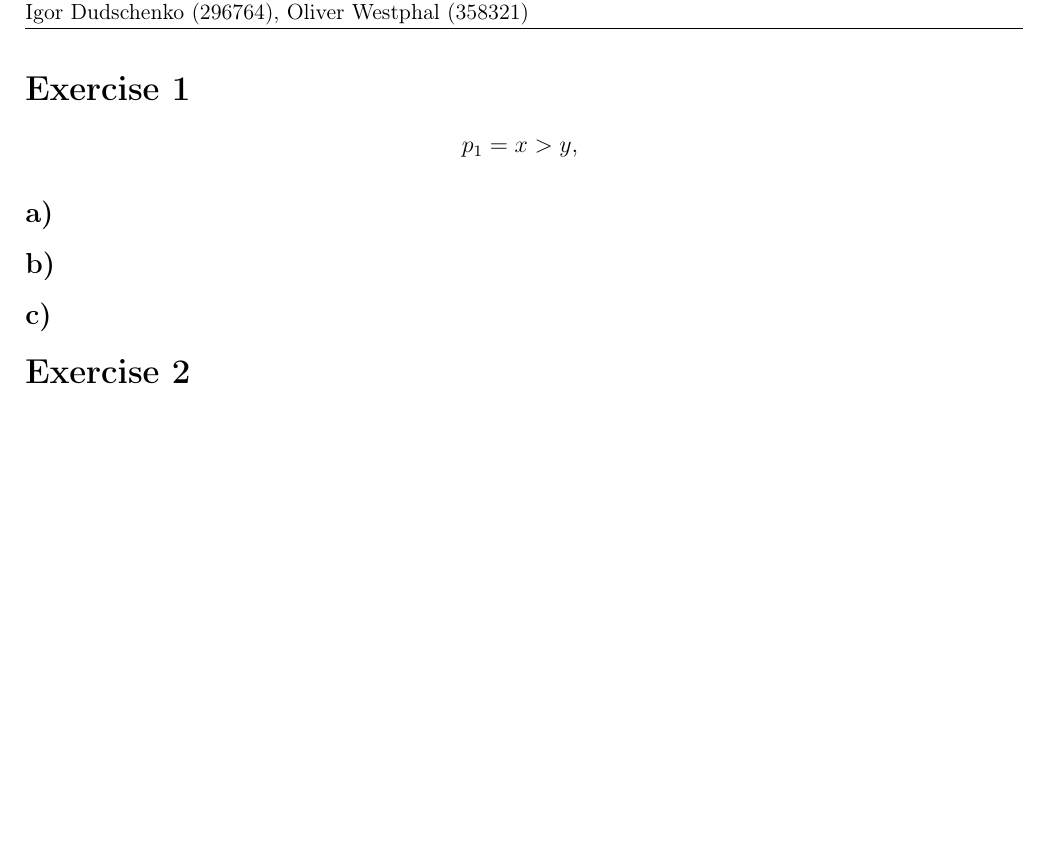
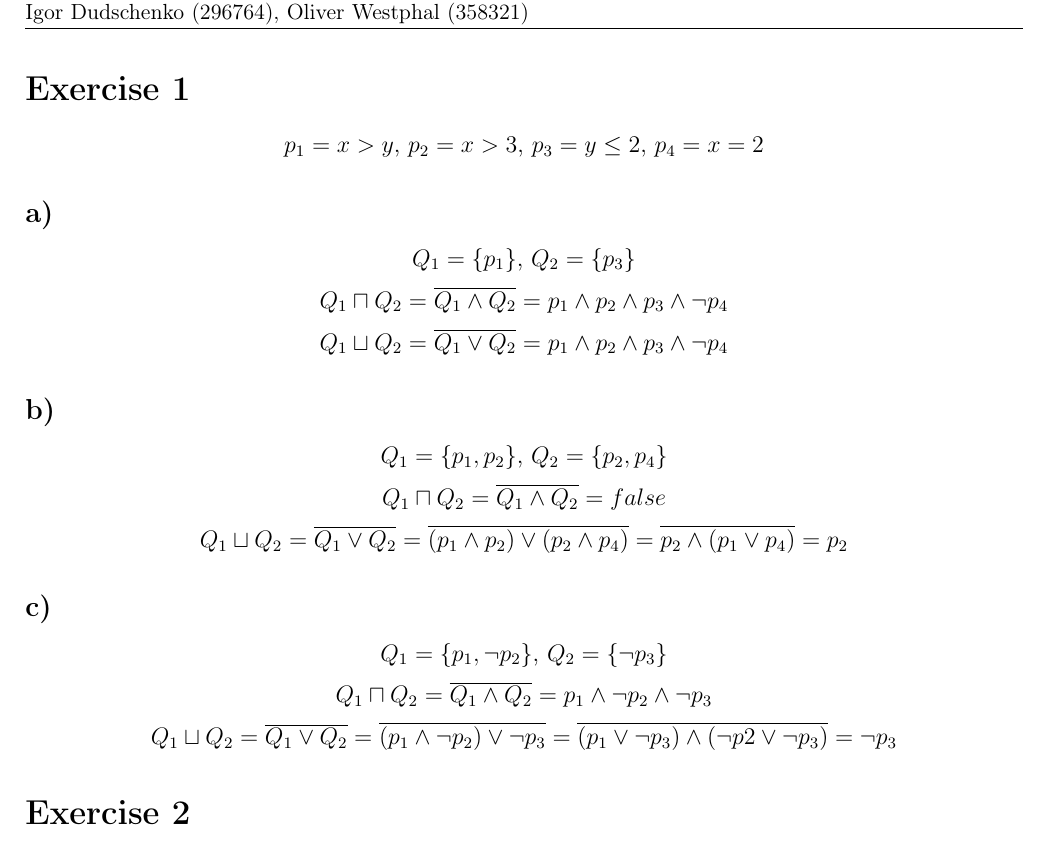
Before and after one commit to owestphal/SPA-WS16-17, a LaTeX document (Ex11/solution09.tex): part of the page, cut so that both start at the same text, the shorter picture padded with empty space. Compiled offline with pdfLaTeX.

Commit message:
Add: Ex1

```diff
--- a/Ex11/solution09.tex
+++ b/Ex11/solution09.tex
@@ -33,12 +33,19 @@
 
 \begin{document}
 \section*{Exercise 1}
-$$p_1 = x>y \text{, }$$
+$$p_1 = x>y \text{, }p_2 = x>3 \text{, }p_3 = y \leq 2 \text{, } p_4 = x = 2$$
 \subsection*{a)}
-
+$$Q_1 = \{p_1\}\text{, } Q_2 =  \{p_3\}$$
+$$Q_1 \sqcap Q_2 = \overline{Q_1 \wedge Q_2} = p_1 \wedge p_2 \wedge p_3 \wedge \lnot p_4$$
+$$Q_1 \sqcup Q_2 = \overline{Q_1 \vee Q_2} = p_1 \wedge p_2 \wedge p_3 \wedge \lnot p_4$$
 \subsection*{b)}
+$$Q_1 = \{p_1,p_2\}\text{, } Q_2 =  \{p_2,p_4\}$$
+$$Q_1 \sqcap Q_2 = \overline{Q_1 \wedge Q_2} = false$$
+$$Q_1 \sqcup Q_2 = \overline{Q_1 \vee Q_2} = \overline{(p_1 \wedge p_2) \vee (p_2 \wedge p_4)} = \overline{p_2 \wedge (p_1 \vee p_4)} = p_2$$
 \subsection*{c)}
-
+$$Q_1 = \{p_1,\lnot p_2\}\text{, } Q_2 =  \{\lnot p_3\}$$
+$$Q_1 \sqcap Q_2 = \overline{Q_1 \wedge Q_2} = p_1 \wedge \lnot p_2 \wedge \lnot p_3$$
+$$Q_1 \sqcup Q_2 = \overline{Q_1 \vee Q_2} = \overline{(p_1 \wedge \lnot p_2) \vee \lnot p_3} = \overline{(p_1 \vee \lnot p_3) \wedge (\lnot p2 \vee \lnot p_3)} = \lnot p_3$$
 \section*{Exercise 2}
 
 \subsection*{a)}
```
